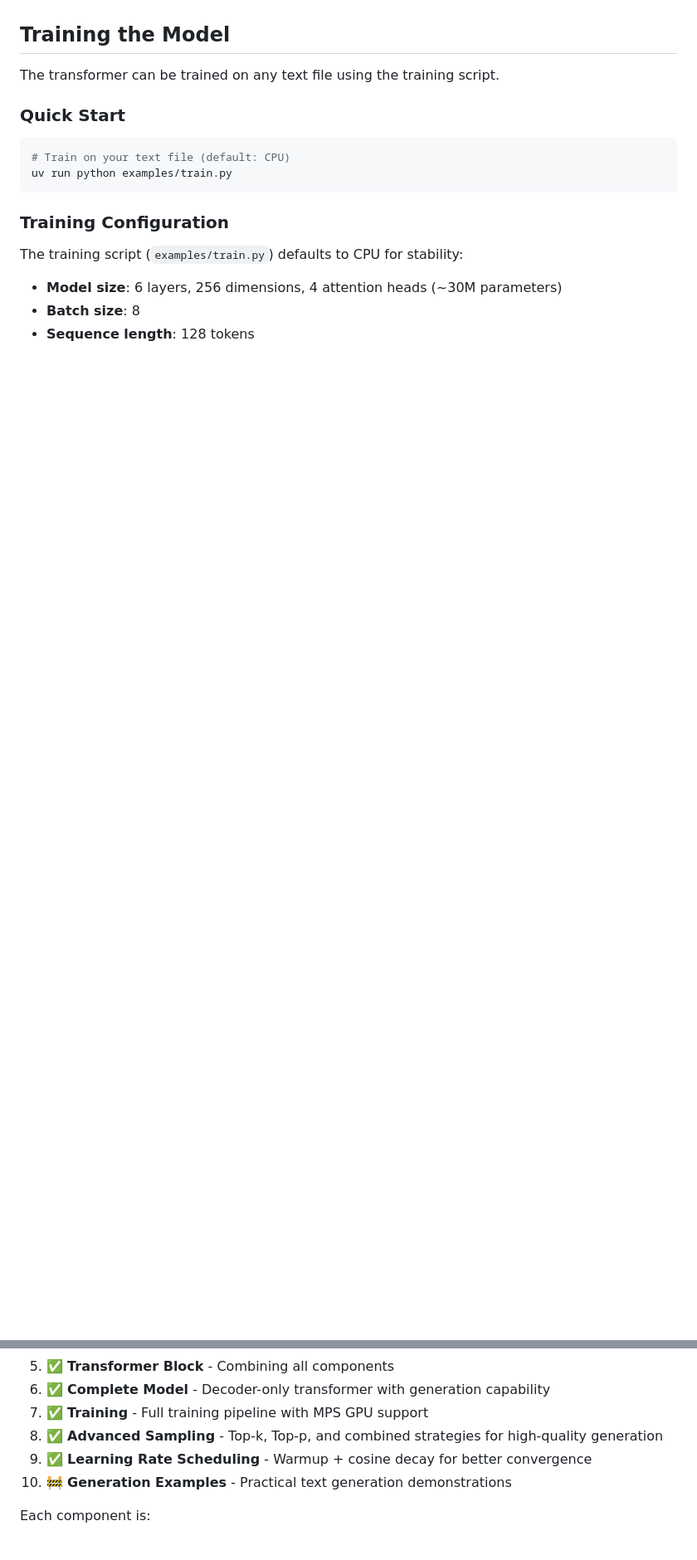
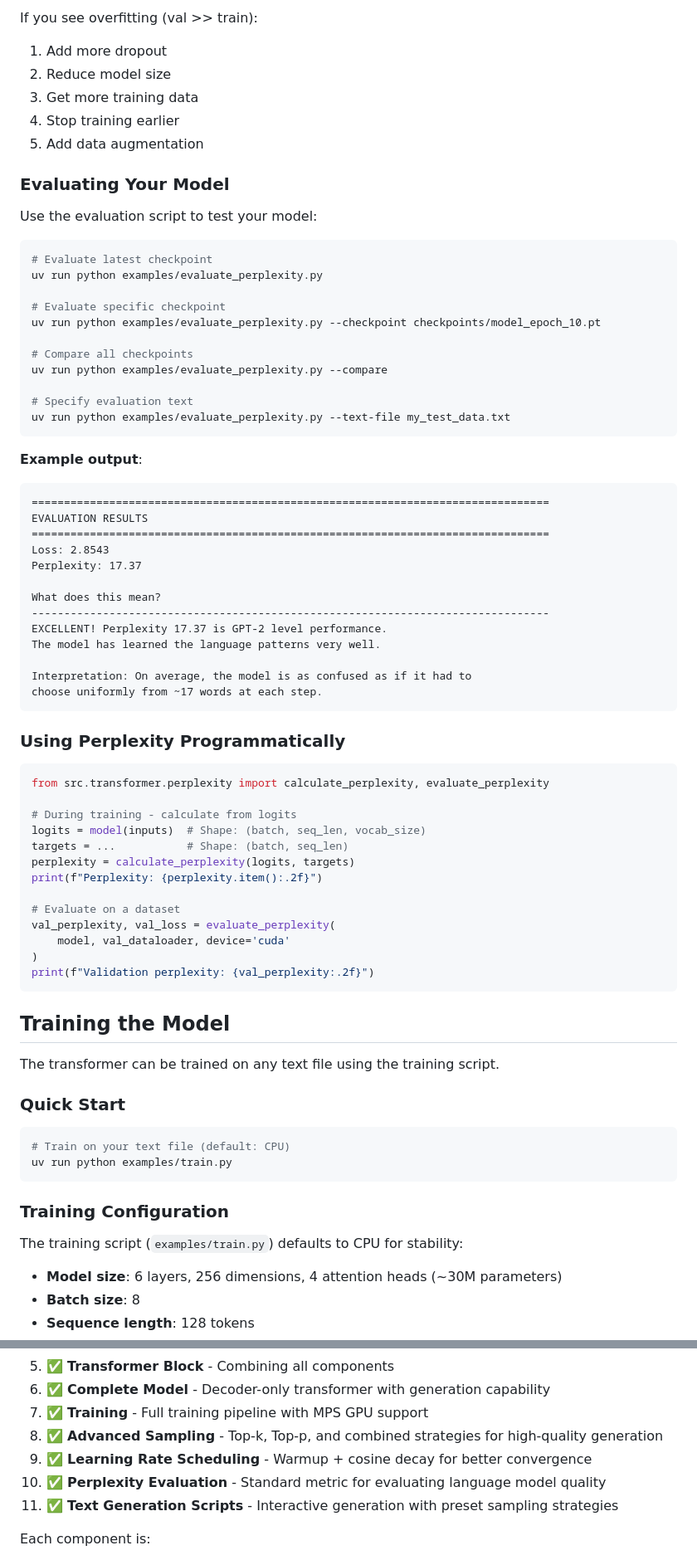
Before and after one commit to zhubert/transformer, a Markdown page: README.md, 2 parts joined by grey strips. Shown at 83% size. Drawn GitHub-style; blank space fills up the shorter version.

````diff
--- a/README.md
+++ b/README.md
@@ -343,3 +446,62 @@ This shows:
+If you see overfitting (val >> train):
+1. Add more dropout
+2. Reduce model size
+3. Get more training data
+4. Stop training earlier
+5. Add data augmentation
+
+### Evaluating Your Model
+
+Use the evaluation script to test your model:
+
+```bash
+# Evaluate latest checkpoint
+uv run python examples/evaluate_perplexity.py
+
+# Evaluate specific checkpoint
+uv run python examples/evaluate_perplexity.py --checkpoint checkpoints/model_epoch_10.pt
+
+# Compare all checkpoints
+uv run python examples/evaluate_perplexity.py --compare
+
+# Specify evaluation text
+uv run python examples/evaluate_perplexity.py --text-file my_test_data.txt
+```
+
+**Example output**:
+```
+================================================================================
+EVALUATION RESULTS
+================================================================================
+Loss: 2.8543
+Perplexity: 17.37
+
+What does this mean?
+--------------------------------------------------------------------------------
+EXCELLENT! Perplexity 17.37 is GPT-2 level performance.
+The model has learned the language patterns very well.
+
+Interpretation: On average, the model is as confused as if it had to
+choose uniformly from ~17 words at each step.
+```
+
+### Using Perplexity Programmatically
+
+```python
+from src.transformer.perplexity import calculate_perplexity, evaluate_perplexity
+
+# During training - calculate from logits
+logits = model(inputs)  # Shape: (batch, seq_len, vocab_size)
+targets = ...           # Shape: (batch, seq_len)
+perplexity = calculate_perplexity(logits, targets)
+print(f"Perplexity: {perplexity.item():.2f}")
+
+# Evaluate on a dataset
+val_perplexity, val_loss = evaluate_perplexity(
+    model, val_dataloader, device='cuda'
+)
+print(f"Validation perplexity: {val_perplexity:.2f}")
+```
 
 ## Training the Model
 
@@ -478,7 +640,8 @@ We're building **bottom-up**, starting with the simplest components and working
 7. ✅ **Training** - Full training pipeline with MPS GPU support
 8. ✅ **Advanced Sampling** - Top-k, Top-p, and combined strategies for high-quality generation
 9. ✅ **Learning Rate Scheduling** - Warmup + cosine decay for better convergence
-10. 🚧 **Generation Examples** - Practical text generation demonstrations
+10. ✅ **Perplexity Evaluation** - Standard metric for evaluating language model quality
+11. ✅ **Text Generation Scripts** - Interactive generation with preset sampling strategies
 
 Each component is:
 - Fully implemented from scratch (no pre-built transformer modules)
````
Also changed, not shown: other parts of README.md (+112 -9 lines), docs/PERPLEXITY.md (deleted, +0 -310 lines).
